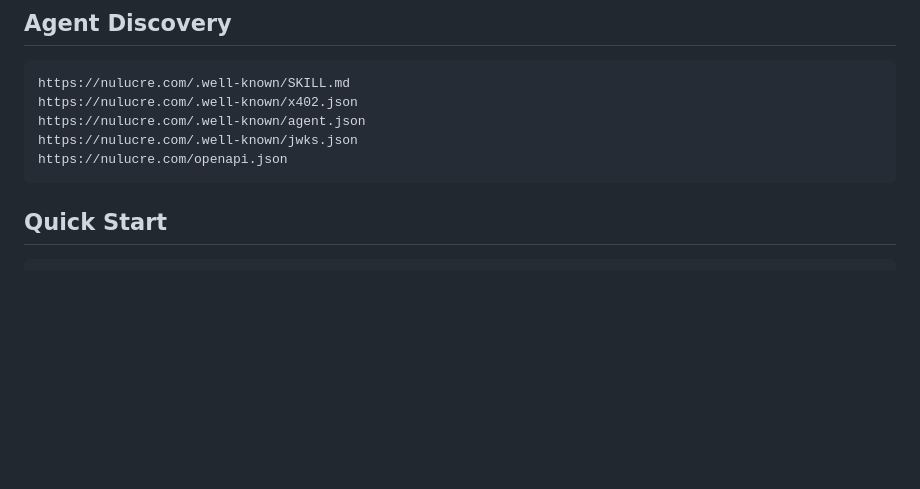
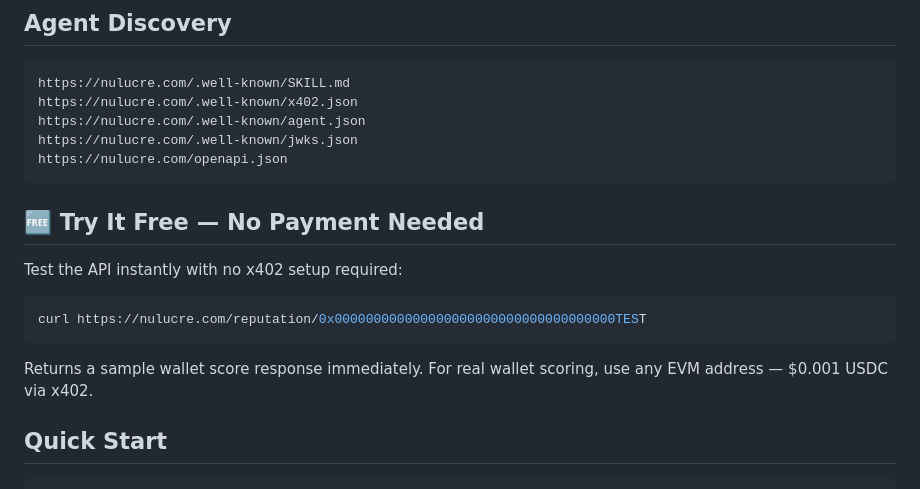
Before and after one commit to vjshaw/nulucre-agents, a Markdown page: README.md, the part around the change. GitHub-like rendering; blank space fills up the shorter version.

````diff
--- a/README.md
+++ b/README.md
@@ -162,7 +162,15 @@ https://nulucre.com/.well-known/agent.json
 https://nulucre.com/.well-known/jwks.json
 https://nulucre.com/openapi.json
 ```
+## 🆓 Try It Free — No Payment Needed
 
+Test the API instantly with no x402 setup required:
+
+```bash
+curl https://nulucre.com/reputation/0x000000000000000000000000000000000000TEST
+```
+
+Returns a sample wallet score response immediately. For real wallet scoring, use any EVM address — $0.001 USDC via x402.
 ## Quick Start
 ```bash
 # Free health check
````
